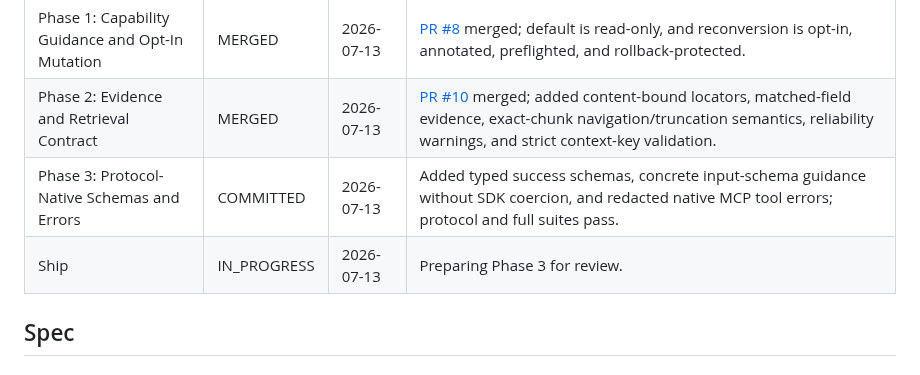
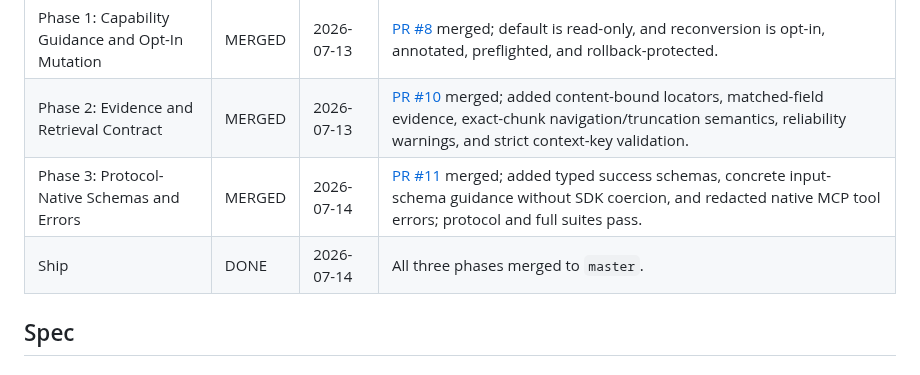
Before and after one commit to matthiaskloft/zotero-fulltext-mcp, a Markdown page: plan-mcp-instruction-and-contract-robustness.md, the part around the change. Rendered like a GitHub page.

Commit message:
docs(plan): mark Phase 3 and ship as merged (#12)
PR #11 (660c38c) already shipped the protocol-native schemas/errors
work; the status table still said COMMITTED/IN_PROGRESS.

```diff
--- a/plan-mcp-instruction-and-contract-robustness.md
+++ b/plan-mcp-instruction-and-contract-robustness.md
@@ -11,8 +11,8 @@
 | Plan | DONE | 2026-07-13 | Three sequential, independently shippable phases. |
 | Phase 1: Capability Guidance and Opt-In Mutation | MERGED | 2026-07-13 | [PR #8](https://github.com/matthiaskloft/zotero-fulltext-mcp/pull/8) merged; default is read-only, and reconversion is opt-in, annotated, preflighted, and rollback-protected. |
 | Phase 2: Evidence and Retrieval Contract | MERGED | 2026-07-13 | [PR #10](https://github.com/matthiaskloft/zotero-fulltext-mcp/pull/10) merged; added content-bound locators, matched-field evidence, exact-chunk navigation/truncation semantics, reliability warnings, and strict context-key validation. |
-| Phase 3: Protocol-Native Schemas and Errors | COMMITTED | 2026-07-13 | Added typed success schemas, concrete input-schema guidance without SDK coercion, and redacted native MCP tool errors; protocol and full suites pass. |
-| Ship | IN_PROGRESS | 2026-07-13 | Preparing Phase 3 for review. |
+| Phase 3: Protocol-Native Schemas and Errors | MERGED | 2026-07-14 | [PR #11](https://github.com/matthiaskloft/zotero-fulltext-mcp/pull/11) merged; added typed success schemas, concrete input-schema guidance without SDK coercion, and redacted native MCP tool errors; protocol and full suites pass. |
+| Ship | DONE | 2026-07-14 | All three phases merged to `master`. |
 
 ## Spec
 
```
